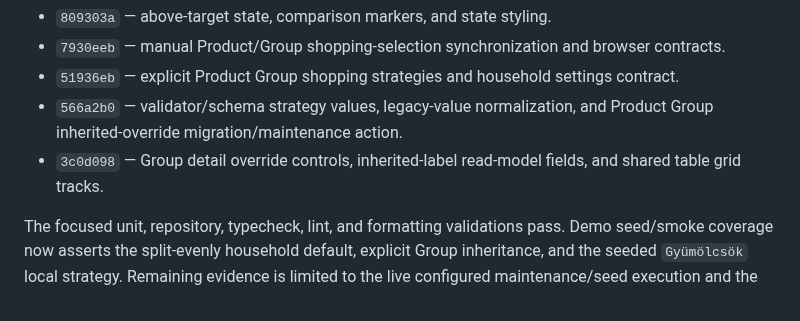
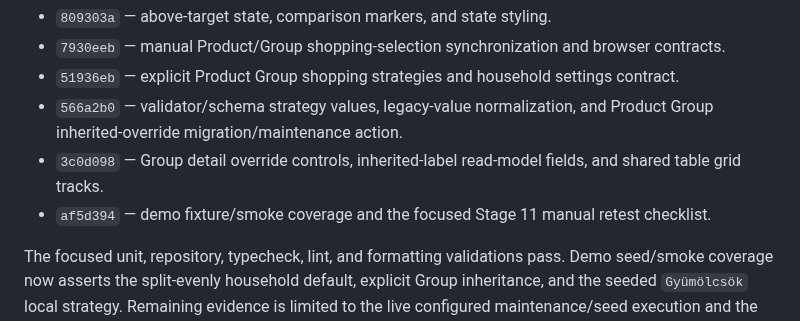
Before and after one commit to Kamrapp/Kamra, a Markdown page: .agents/plans/2026-07-14-household-target-comparison-and-group-shopping-plan.md, the part around the change. GitHub-like rendering.

```diff
--- a/.agents/plans/2026-07-14-household-target-comparison-and-group-shopping-plan.md
+++ b/.agents/plans/2026-07-14-household-target-comparison-and-group-shopping-plan.md
@@ -444,6 +444,7 @@ The plan was approved and implemented in these atomic commits:
   inherited-override migration/maintenance action.
 - `3c0d098` — Group detail override controls, inherited-label read-model fields, and shared table
   grid tracks.
+- `af5d394` — demo fixture/smoke coverage and the focused Stage 11 manual retest checklist.
 
 The focused unit, repository, typecheck, lint, and formatting validations pass. Demo seed/smoke
 coverage now asserts the split-evenly household default, explicit Group inheritance, and the
```
Also changed, not shown: .agents/sessions/2026-07-13-stage-11-architecture-reorganization.md (+1 -1 lines).
